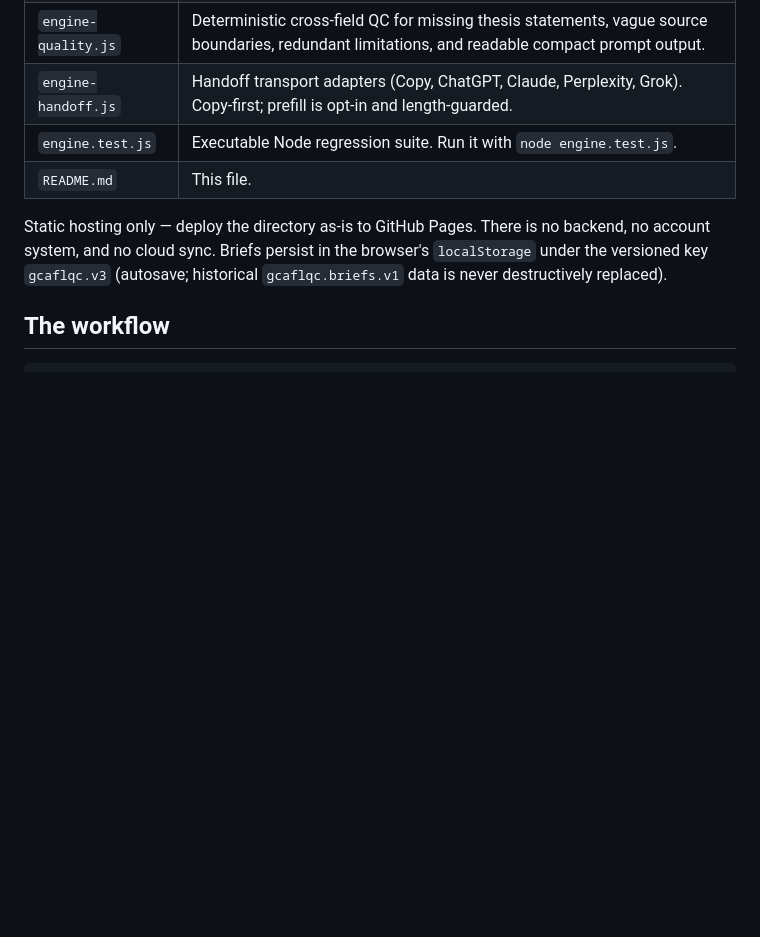
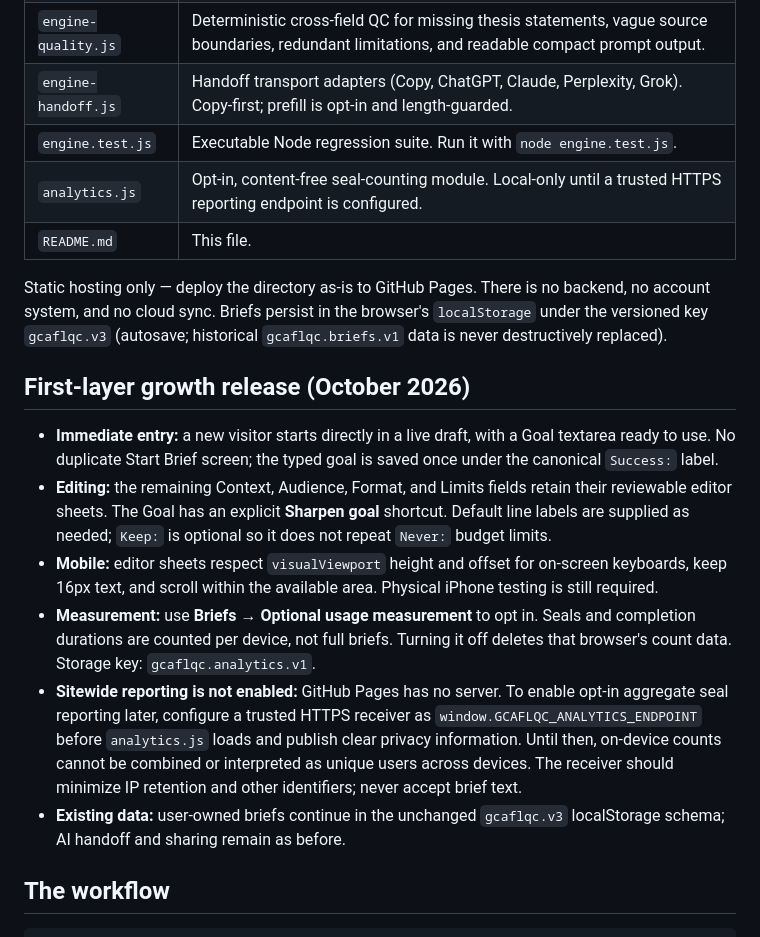
Before and after one commit to pomegranatexlily/gcaflqc-builder, a Markdown page: README.md, the part around the change. Drawn GitHub-style; blank space fills up the shorter version.

Commit message:
Document direct-entry release and opt-in analytics limitations

```diff
--- a/README.md
+++ b/README.md
@@ -21,12 +21,22 @@ Dr. Nachamasha Yahsharala. All Rights Reserved.
 | `engine-quality.js` | Deterministic cross-field QC for missing thesis statements, vague source boundaries, redundant limitations, and readable compact prompt output. |
 | `engine-handoff.js` | Handoff transport adapters (Copy, ChatGPT, Claude, Perplexity, Grok). Copy-first; prefill is opt-in and length-guarded. |
 | `engine.test.js` | Executable Node regression suite. Run it with `node engine.test.js`. |
+| `analytics.js` | Opt-in, content-free seal-counting module. Local-only until a trusted HTTPS reporting endpoint is configured. |
 | `README.md` | This file. |
 
 Static hosting only — deploy the directory as-is to GitHub Pages. There is no
 backend, no account system, and no cloud sync. Briefs persist in the browser's
 `localStorage` under the versioned key `gcaflqc.v3` (autosave; historical
 `gcaflqc.briefs.v1` data is never destructively replaced).
+
+## First-layer growth release (October 2026)
+
+- **Immediate entry:** a new visitor starts directly in a live draft, with a Goal textarea ready to use. No duplicate Start Brief screen; the typed goal is saved once under the canonical `Success:` label.
+- **Editing:** the remaining Context, Audience, Format, and Limits fields retain their reviewable editor sheets. The Goal has an explicit **Sharpen goal** shortcut. Default line labels are supplied as needed; `Keep:` is optional so it does not repeat `Never:` budget limits.
+- **Mobile:** editor sheets respect `visualViewport` height and offset for on-screen keyboards, keep 16px text, and scroll within the available area. Physical iPhone testing is still required.
+- **Measurement:** use **Briefs → Optional usage measurement** to opt in. Seals and completion durations are counted per device, not full briefs. Turning it off deletes that browser's count data. Storage key: `gcaflqc.analytics.v1`.
+- **Sitewide reporting is not enabled:** GitHub Pages has no server. To enable opt-in aggregate seal reporting later, configure a trusted HTTPS receiver as `window.GCAFLQC_ANALYTICS_ENDPOINT` before `analytics.js` loads and publish clear privacy information. Until then, on-device counts cannot be combined or interpreted as unique users across devices. The receiver should minimize IP retention and other identifiers; never accept brief text.
+- **Existing data:** user-owned briefs continue in the unchanged `gcaflqc.v3` localStorage schema; AI handoff and sharing remain as before.
 
 ## The workflow
 
```
